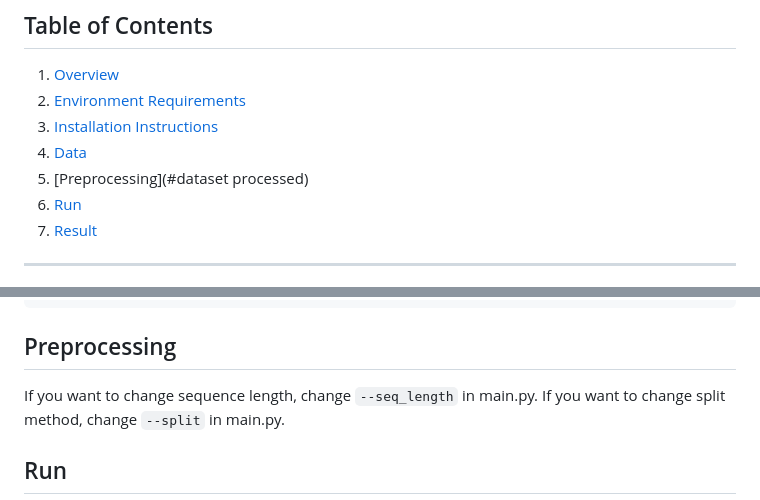
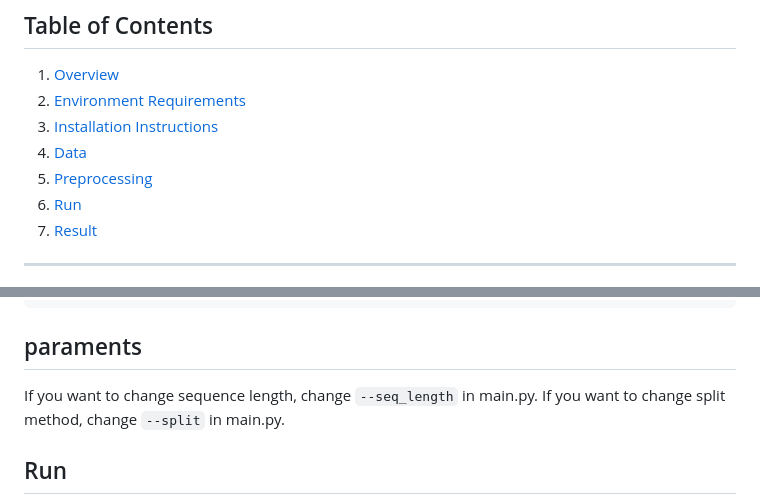
Before and after one commit to LongLee220/Atten-Transformer, a Markdown page: README.md, 2 parts joined by grey strips. Drawn GitHub-style.

````diff
--- a/README.md
+++ b/README.md
@@ -11,7 +11,7 @@ This project implements the Atten-LSTM model, a temporal attention-based LSTM fr
 2. [Environment Requirements](#environment-requirements)
 3. [Installation Instructions](#installation-instructions)
 4. [Data](#data)
-5. [Preprocessing](#dataset processed)
+5. [Preprocessing](#paraments)
 6. [Run](#run)
 7. [Result](#result)
 
@@ -103,7 +103,7 @@ Extract `App_usage_trace.txt` and put in in the `./Tsinghua/data` directory.
 ```
 
 
-## Preprocessing
+## paraments
 If you want to change sequence length, change `--seq_length` in main.py.
 If you want to change split method, change `--split` in main.py.
 
````
